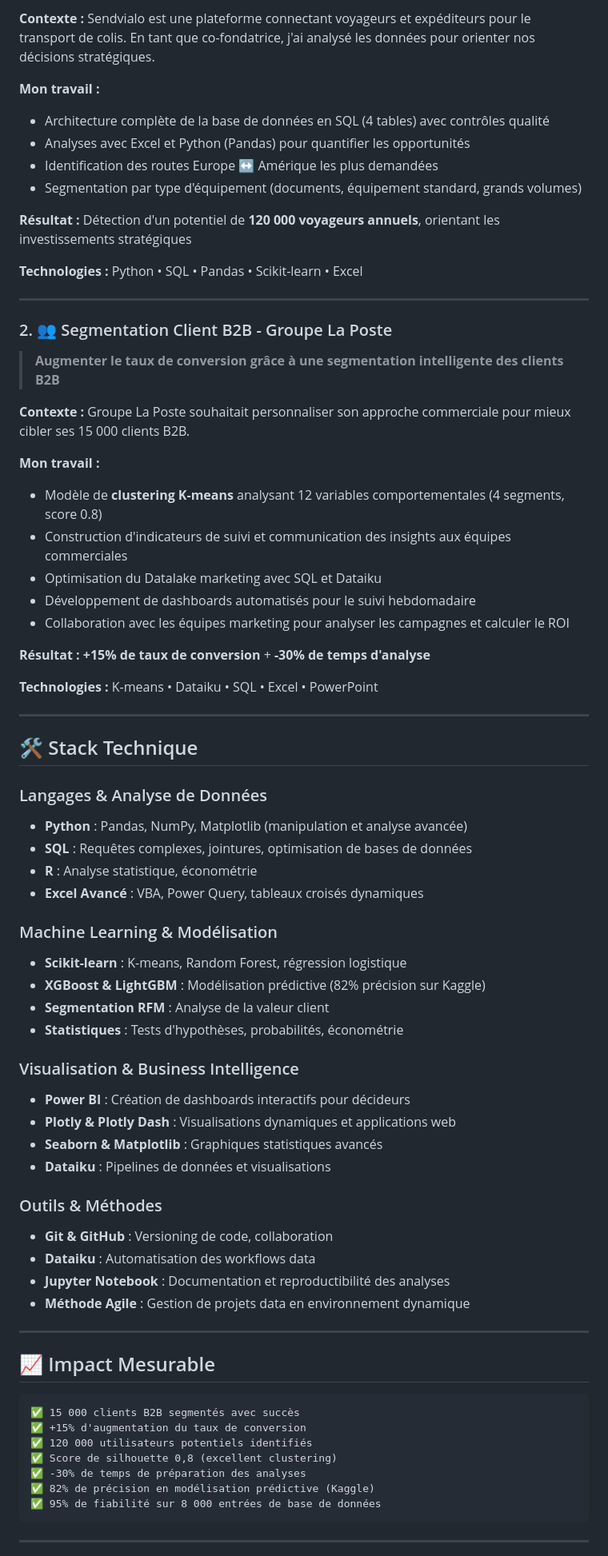
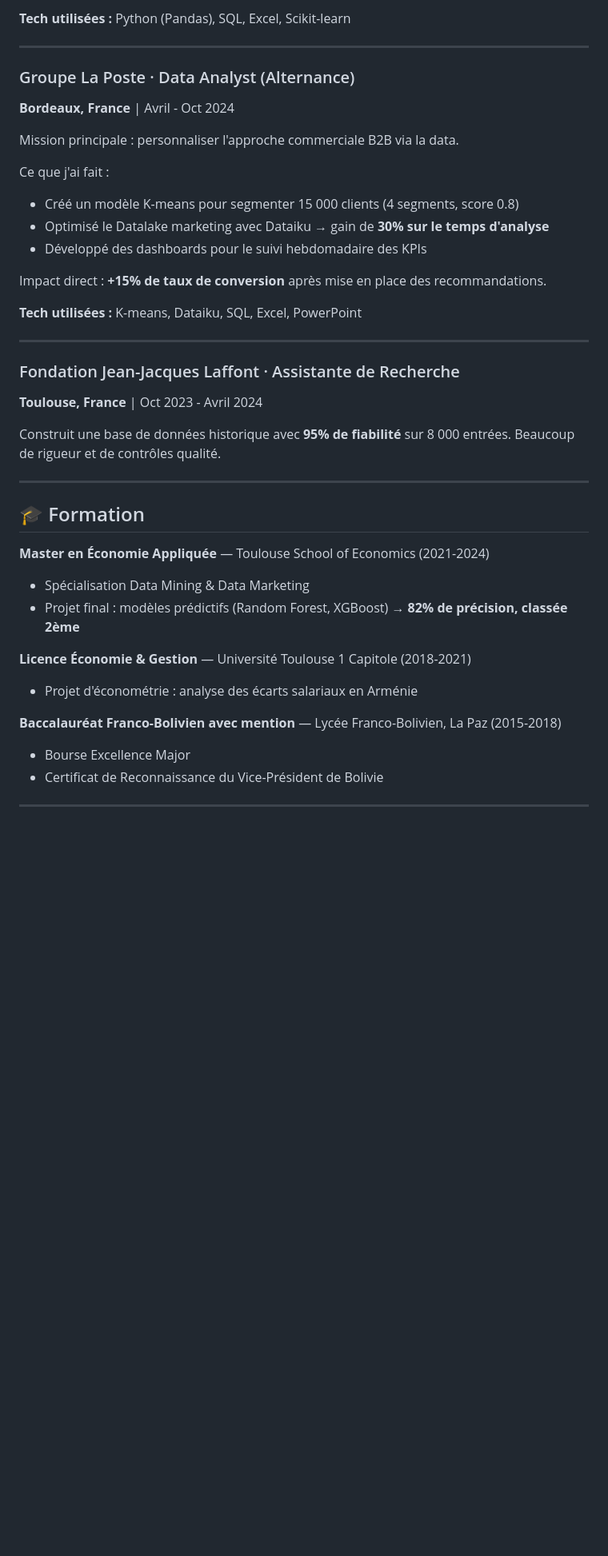
Before and after one commit to andreavargas1999/portfolio-data-analyst, a Markdown page: README.md, the part around one of its changes. Shown at 80% size. Rendered like a GitHub page; blank space fills up the shorter version.

````diff
--- a/README.md
+++ b/README.md
@@ -59,76 +35,43 @@ Je suis **Andrea Vargas**, Data Analyst Marketing diplômée d'un **Master en É
 
-**Contexte :** Sendvialo est une plateforme connectant voyageurs et expéditeurs pour le transport de colis. En tant que co-fondatrice, j'ai analysé les données pour orienter nos décisions stratégiques.
-
-**Mon travail :**
-- Architecture complète de la base de données en SQL (4 tables) avec contrôles qualité
-- Analyses avec Excel et Python (Pandas) pour quantifier les opportunités
-- Identification des routes Europe ↔ Amérique les plus demandées
-- Segmentation par type d'équipement (documents, équipement standard, grands volumes)
-
-**Résultat :** Détection d'un potentiel de **120 000 voyageurs annuels**, orientant les investissements stratégiques
-
-**Technologies :** Python • SQL • Pandas • Scikit-learn • Excel
+**Tech utilisées :** Python (Pandas), SQL, Excel, Scikit-learn
 
 ---
 
-### 2. 👥 Segmentation Client B2B - Groupe La Poste
+### Groupe La Poste · Data Analyst (Alternance)
+**Bordeaux, France** | Avril - Oct 2024
 
-> **Augmenter le taux de conversion grâce à une segmentation intelligente des clients B2B**
+Mission principale : personnaliser l'approche commerciale B2B via la data.
 
-**Contexte :** Groupe La Poste souhaitait personnaliser son approche commerciale pour mieux cibler ses 15 000 clients B2B.
+Ce que j'ai fait :
+- Créé un modèle K-means pour segmenter 15 000 clients (4 segments, score 0.8)
+- Optimisé le Datalake marketing avec Dataiku → gain de **30% sur le temps d'analyse**
+- Développé des dashboards pour le suivi hebdomadaire des KPIs
 
-**Mon travail :**
-- Modèle de **clustering K-means** analysant 12 variables comportementales (4 segments, score 0.8)
-- Construction d'indicateurs de suivi et communication des insights aux équipes commerciales
-- Optimisation du Datalake marketing avec SQL et Dataiku
-- Développement de dashboards automatisés pour le suivi hebdomadaire
-- Collaboration avec les équipes marketing pour analyser les campagnes et calculer le ROI
+Impact direct : **+15% de taux de conversion** après mise en place des recommandations.
 
-**Résultat :** **+15% de taux de conversion** + **-30% de temps d'analyse**
-
-**Technologies :** K-means • Dataiku • SQL • Excel • PowerPoint
+**Tech utilisées :** K-means, Dataiku, SQL, Excel, PowerPoint
 
 ---
 
-## 🛠️ Stack Technique
+### Fondation Jean-Jacques Laffont · Assistante de Recherche
+**Toulouse, France** | Oct 2023 - Avril 2024
 
-### Langages & Analyse de Données
-- **Python** : Pandas, NumPy, Matplotlib (manipulation et analyse avancée)
-- **SQL** : Requêtes complexes, jointures, optimisation de bases de données
-- **R** : Analyse statistique, économétrie
-- **Excel Avancé** : VBA, Power Query, tableaux croisés dynamiques
-
-### Machine Learning & Modélisation
-- **Scikit-learn** : K-means, Random Forest, régression logistique
-- **XGBoost & LightGBM** : Modélisation prédictive (82% précision sur Kaggle)
-- **Segmentation RFM** : Analyse de la valeur client
-- **Statistiques** : Tests d'hypothèses, probabilités, économétrie
-
-### Visualisation & Business Intelligence
-- **Power BI** : Création de dashboards interactifs pour décideurs
-- **Plotly & Plotly Dash** : Visualisations dynamiques et applications web
-- **Seaborn & Matplotlib** : Graphiques statistiques avancés
-- **Dataiku** : Pipelines de données et visualisations
-
-### Outils & Méthodes
-- **Git & GitHub** : Versioning de code, collaboration
-- **Dataiku** : Automatisation des workflows data
-- **Jupyter Notebook** : Documentation et reproductibilité des analyses
-- **Méthode Agile** : Gestion de projets data en environnement dynamique
+Construit une base de données historique avec **95% de fiabilité** sur 8 000 entrées. Beaucoup de rigueur et de contrôles qualité.
 
 ---
 
-## 📈 Impact Mesurable
+## 🎓 Formation
 
-```
-✅ 15 000 clients B2B segmentés avec succès
-✅ +15% d'augmentation du taux de conversion
-✅ 120 000 utilisateurs potentiels identifiés
-✅ Score de silhouette 0,8 (excellent clustering)
-✅ -30% de temps de préparation des analyses
-✅ 82% de précision en modélisation prédictive (Kaggle)
-✅ 95% de fiabilité sur 8 000 entrées de base de données
-```
+**Master en Économie Appliquée** — Toulouse School of Economics (2021-2024)
+- Spécialisation Data Mining & Data Marketing
+- Projet final : modèles prédictifs (Random Forest, XGBoost) → **82% de précision, classée 2ème**
+
+**Licence Économie & Gestion** — Université Toulouse 1 Capitole (2018-2021)
+- Projet d'économétrie : analyse des écarts salariaux en Arménie
+
+**Baccalauréat Franco-Bolivien avec mention** — Lycée Franco-Bolivien, La Paz (2015-2018)
+- Bourse Excellence Major
+- Certificat de Reconnaissance du Vice-Président de Bolivie
 
 ---
 
````
Also changed, not shown: other parts of README.md (+89 -82 lines).
